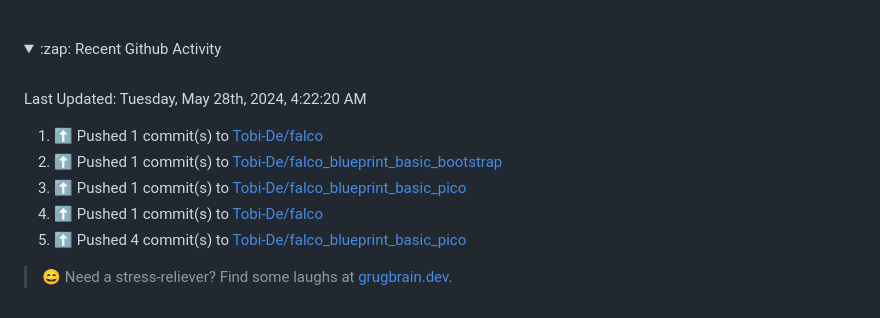
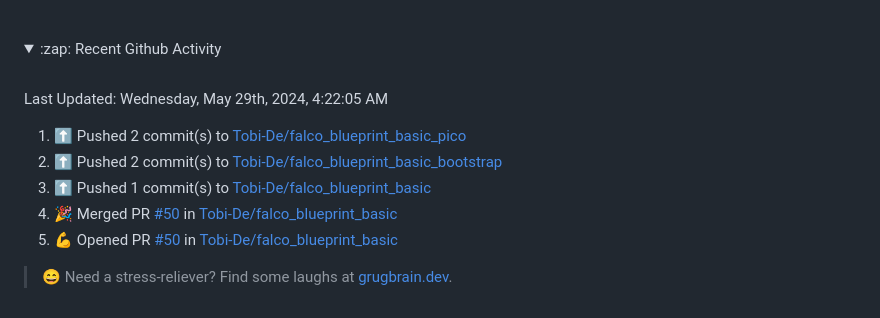
Before and after one commit to Tobi-De/Tobi-De, a Markdown page: README.md, the part around the change. Rendered like a GitHub page; folded sections open.

Commit message:
⚡ Update README with the recent activity

```diff
--- a/README.md
+++ b/README.md
@@ -75,15 +75,15 @@ My latest publications:
 <br>
 
  <!--RECENT_ACTIVITY:last_update-->
-Last Updated: Tuesday, May 28th, 2024, 4:22:20 AM
+Last Updated: Wednesday, May 29th, 2024, 4:22:05 AM
  <!--RECENT_ACTIVITY:last_update_end-->
 
  <!--RECENT_ACTIVITY:start-->
-1. ⬆️ Pushed 1 commit(s) to [Tobi-De/falco](https://github.com/Tobi-De/falco)<br>
-2. ⬆️ Pushed 1 commit(s) to [Tobi-De/falco_blueprint_basic_bootstrap](https://github.com/Tobi-De/falco_blueprint_basic_bootstrap)<br>
-3. ⬆️ Pushed 1 commit(s) to [Tobi-De/falco_blueprint_basic_pico](https://github.com/Tobi-De/falco_blueprint_basic_pico)<br>
-4. ⬆️ Pushed 1 commit(s) to [Tobi-De/falco](https://github.com/Tobi-De/falco)<br>
-5. ⬆️ Pushed 4 commit(s) to [Tobi-De/falco_blueprint_basic_pico](https://github.com/Tobi-De/falco_blueprint_basic_pico)<br>
+1. ⬆️ Pushed 2 commit(s) to [Tobi-De/falco_blueprint_basic_pico](https://github.com/Tobi-De/falco_blueprint_basic_pico)<br>
+2. ⬆️ Pushed 2 commit(s) to [Tobi-De/falco_blueprint_basic_bootstrap](https://github.com/Tobi-De/falco_blueprint_basic_bootstrap)<br>
+3. ⬆️ Pushed 1 commit(s) to [Tobi-De/falco_blueprint_basic](https://github.com/Tobi-De/falco_blueprint_basic)<br>
+4. 🎉 Merged PR [#50](https://github.com/Tobi-De/falco_blueprint_basic/pull/50) in [Tobi-De/falco_blueprint_basic](https://github.com/Tobi-De/falco_blueprint_basic)<br>
+5. 💪 Opened PR [#50](https://github.com/Tobi-De/falco_blueprint_basic/pull/50) in [Tobi-De/falco_blueprint_basic](https://github.com/Tobi-De/falco_blueprint_basic)<br>
  <!--RECENT_ACTIVITY:end-->
 
 </details>
```
